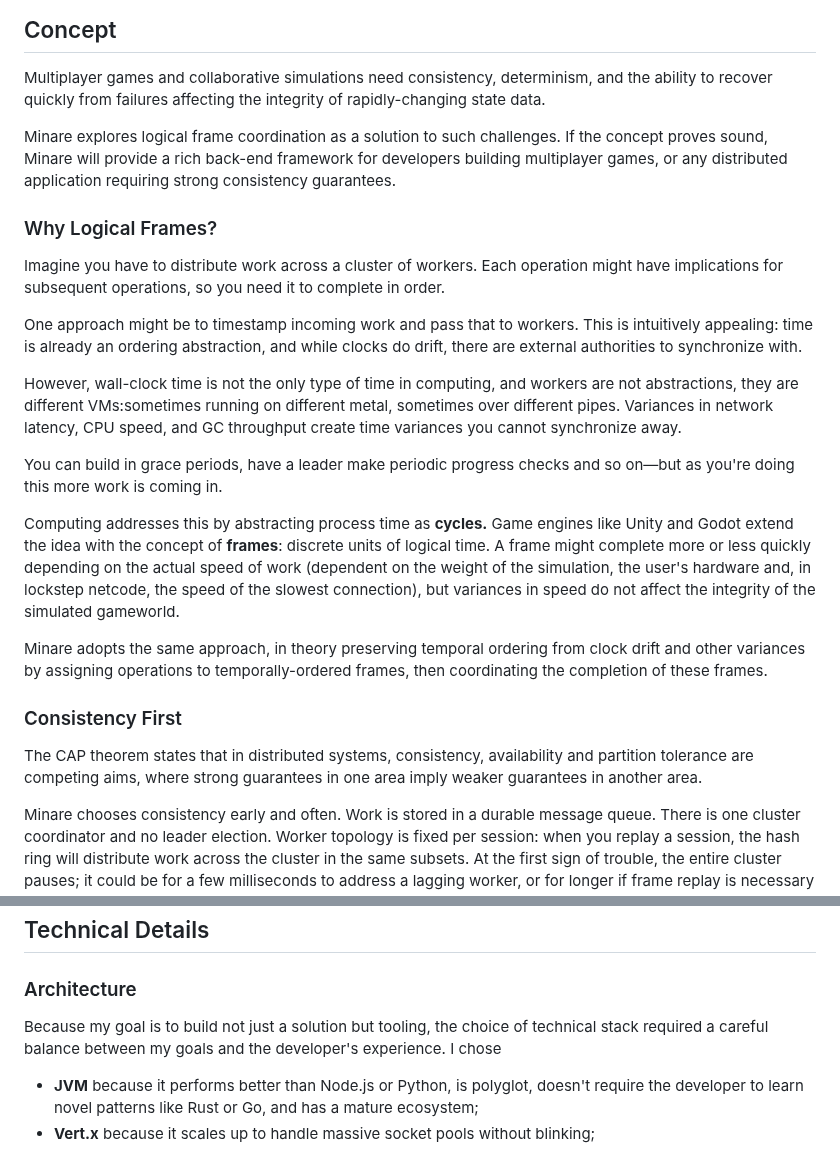
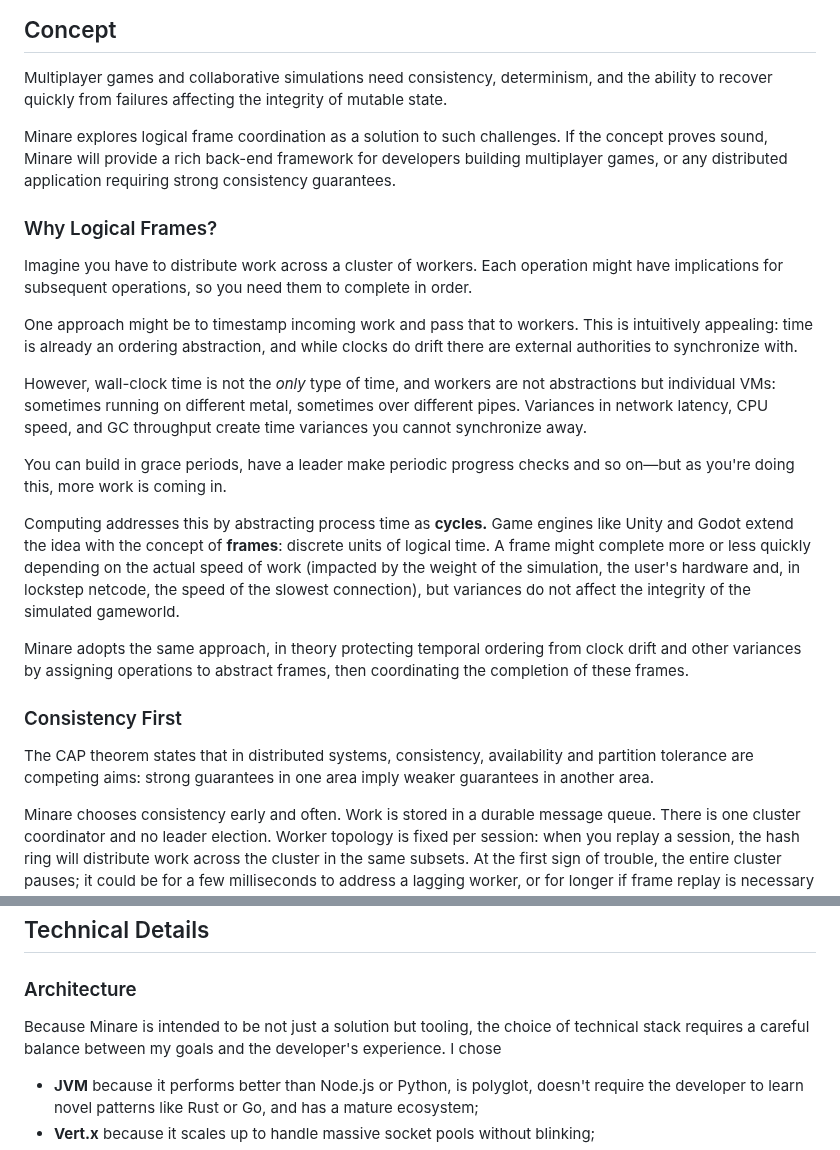
Before and after one commit to josephsachs/minare, a Markdown page: README.md, 2 parts joined by grey strips. GitHub-like rendering.

Commit message:
[main] Improve wording in README

```diff
--- a/README.md
+++ b/README.md
@@ -3,7 +3,7 @@ Current version: 0.2.0
 
 ## Concept
 Multiplayer games and collaborative simulations need consistency, determinism, and the ability to recover quickly
-from failures affecting the integrity of rapidly-changing state data.
+from failures affecting the integrity of mutable state.
 
 Minare explores logical frame coordination as a solution to such challenges. If the concept proves sound,
 Minare will provide a rich back-end framework for developers building multiplayer games, or any distributed application
@@ -11,30 +11,29 @@ requiring strong consistency guarantees.
 
 ### Why Logical Frames?
 Imagine you have to distribute work across a cluster of workers. Each operation might have implications for subsequent
-operations, so you need it to complete in order.
+operations, so you need them to complete in order.
 
 One approach might be to timestamp incoming work and pass that to workers. This is intuitively appealing: time is already
-an ordering abstraction, and while clocks do drift, there are external authorities to synchronize with.
+an ordering abstraction, and while clocks do drift there are external authorities to synchronize with.
 
-However, wall-clock time is not the only type of time in computing, and workers are not abstractions, they are different
-VMs:sometimes running on different metal, sometimes over different pipes. Variances in network latency, CPU speed, and
+However, wall-clock time is not the *only* type of time, and workers are not abstractions but individual VMs:
+sometimes running on different metal, sometimes over different pipes. Variances in network latency, CPU speed, and
 GC throughput create time variances you cannot synchronize away.
 
-You can build in grace periods, have a leader make periodic progress checks and so on—but as you're doing this more
+You can build in grace periods, have a leader make periodic progress checks and so on—but as you're doing this, more
 work is coming in.
 
 Computing addresses this by abstracting process time as **cycles.** Game engines like Unity and Godot extend the idea
 with the concept of **frames**: discrete units of logical time. A frame might complete more or less quickly
-depending on the actual speed of work (dependent on the weight of the simulation, the user's hardware and, in lockstep
-netcode, the speed of the slowest connection), but variances in speed do not affect the integrity of the
-simulated gameworld.
+depending on the actual speed of work (impacted by the weight of the simulation, the user's hardware and, in lockstep
+netcode, the speed of the slowest connection), but variances do not affect the integrity of the simulated gameworld.
 
-Minare adopts the same approach, in theory preserving temporal ordering from clock drift and other variances by
-assigning operations to temporally-ordered frames, then coordinating the completion of these frames.
+Minare adopts the same approach, in theory protecting temporal ordering from clock drift and other variances by
+assigning operations to abstract frames, then coordinating the completion of these frames.
 
 ### Consistency First
 The CAP theorem states that in distributed systems, consistency, availability and partition tolerance are competing
-aims, where strong guarantees in one area imply weaker guarantees in another area.
+aims: strong guarantees in one area imply weaker guarantees in another area.
 
 Minare chooses consistency early and often. Work is stored in a durable message queue. There is one cluster coordinator
 and no leader election. Worker topology is fixed per session: when you replay a session, the hash ring will distribute
@@ -58,7 +57,7 @@ operations through single-thread pipelines.
 ## Technical Details
 
 ### Architecture
-Because my goal is to build not just a solution but tooling, the choice of technical stack required a careful balance
+Because Minare is intended to be not just a solution but tooling, the choice of technical stack requires a careful balance
 between my goals and the developer's experience. I chose
 - **JVM** because it performs better than Node.js or Python, is polyglot, doesn't require the developer to learn novel patterns like Rust or Go, and has a mature ecosystem;
 - **Vert.x** because it scales up to handle massive socket pools without blinking;
```
